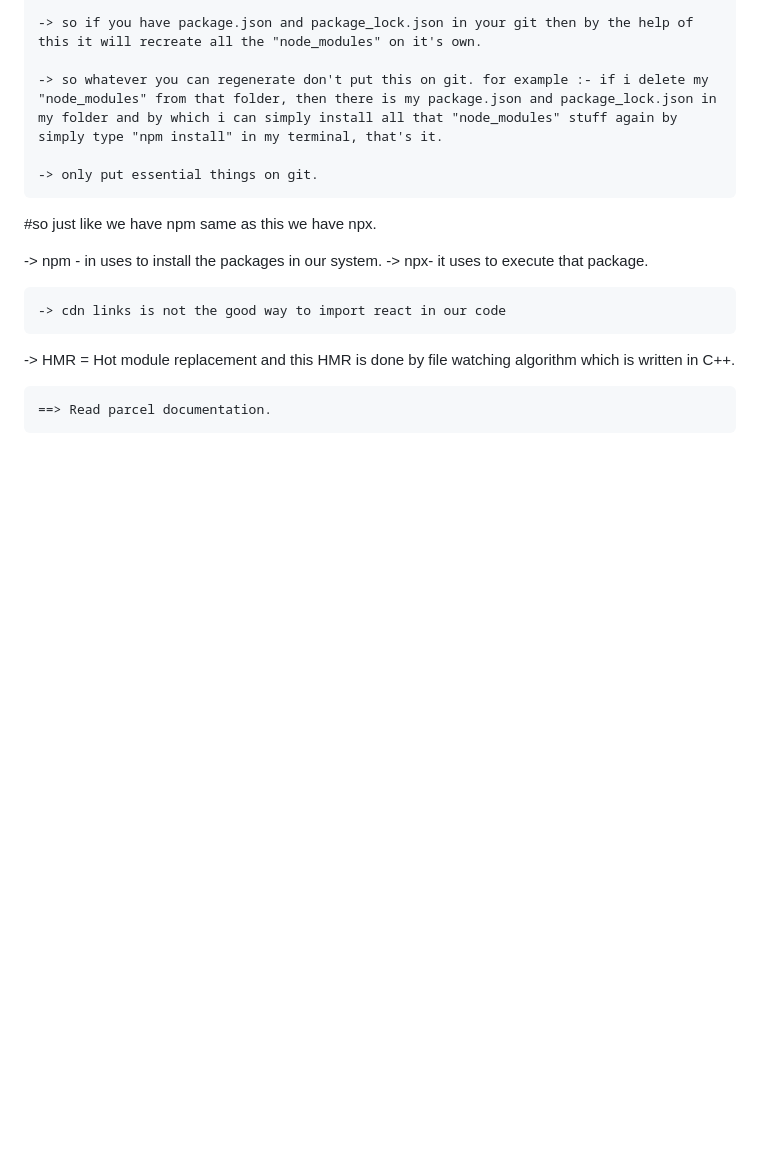
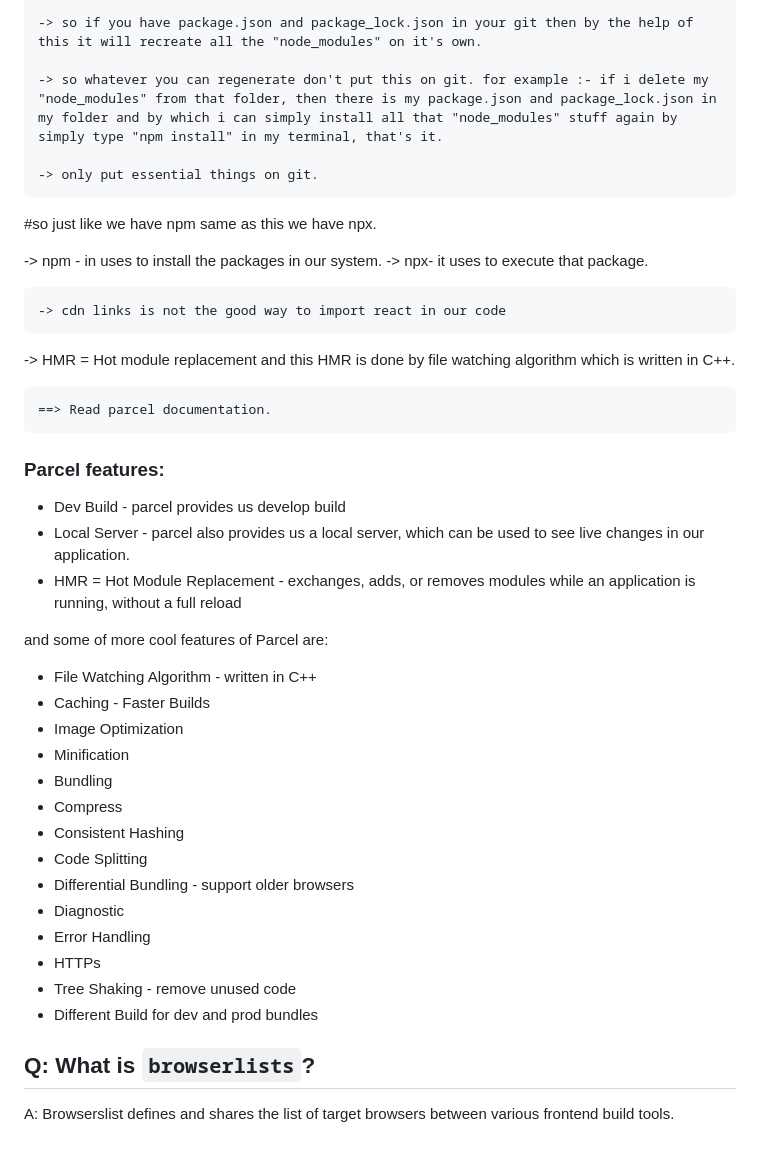
Before and after one commit to 1shubhji/Namaste-React-Learning, a Markdown page: Notes/lec-2.md, the part around the change. Drawn GitHub-style; blank space fills up the shorter version.

Commit message:
notes has been updated, some topics which are prviously missing are now added

```diff
--- a/Notes/lec-2.md
+++ b/Notes/lec-2.md
@@ -138,3 +138,31 @@ Notes Episode 2 :-
 
 
     ==> Read parcel documentation.
+
+### Parcel features:
+
+- Dev Build - parcel provides us develop build
+- Local Server - parcel also provides us a local server, which can be used to see live changes in our application.
+- HMR = Hot Module Replacement - exchanges, adds, or removes modules while an application is running, without a full reload
+
+and some of more cool features of Parcel are:
+
+- File Watching Algorithm - written in C++
+- Caching - Faster Builds
+- Image Optimization
+- Minification
+- Bundling
+- Compress
+- Consistent Hashing
+- Code Splitting
+- Differential Bundling - support older browsers
+- Diagnostic
+- Error Handling
+- HTTPs
+- Tree Shaking - remove unused code
+- Different Build for dev and prod bundles
+
+
+## Q: What is `browserlists`?
+
+A: Browserslist defines and shares the list of target browsers between various frontend build tools.
```
